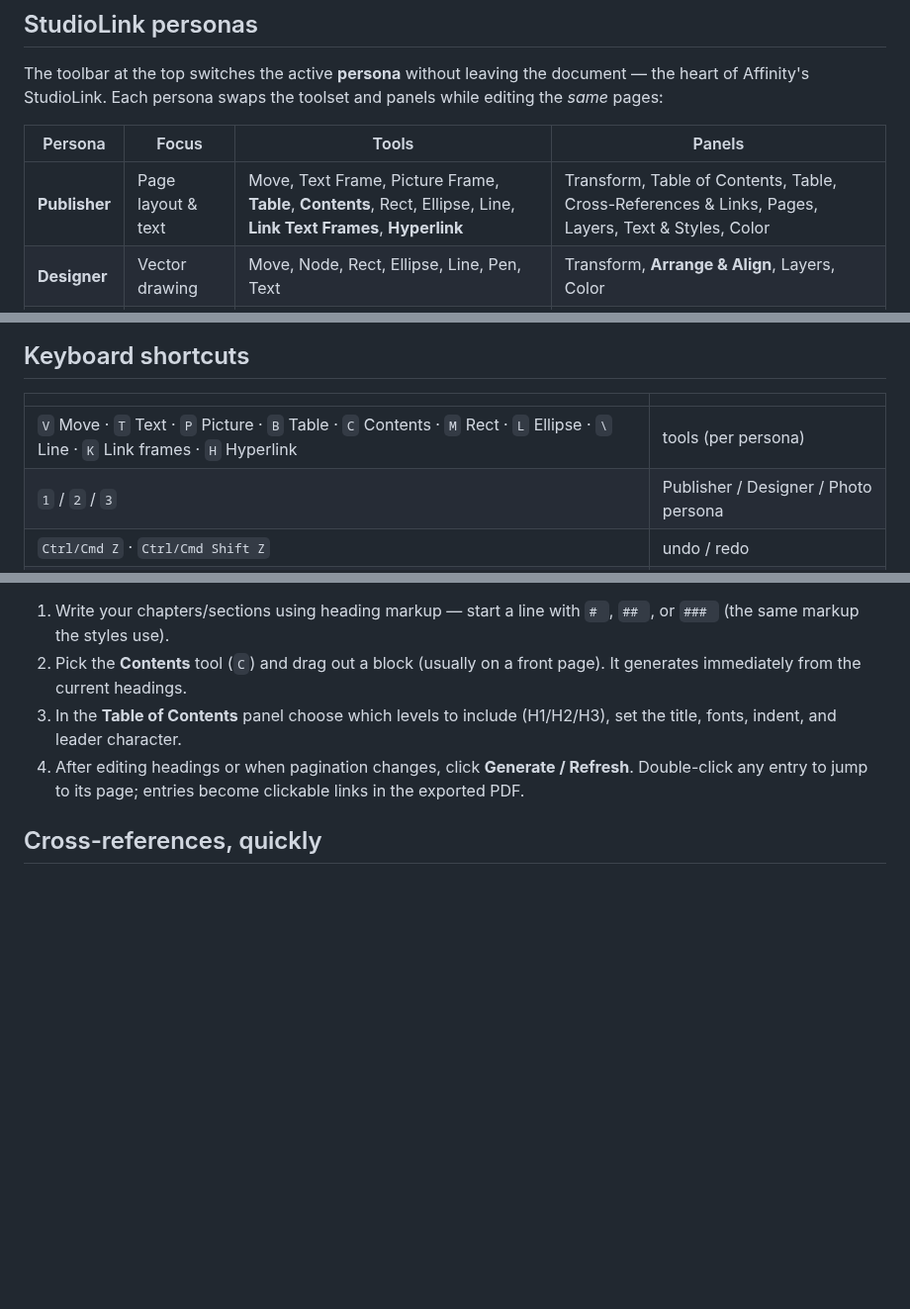
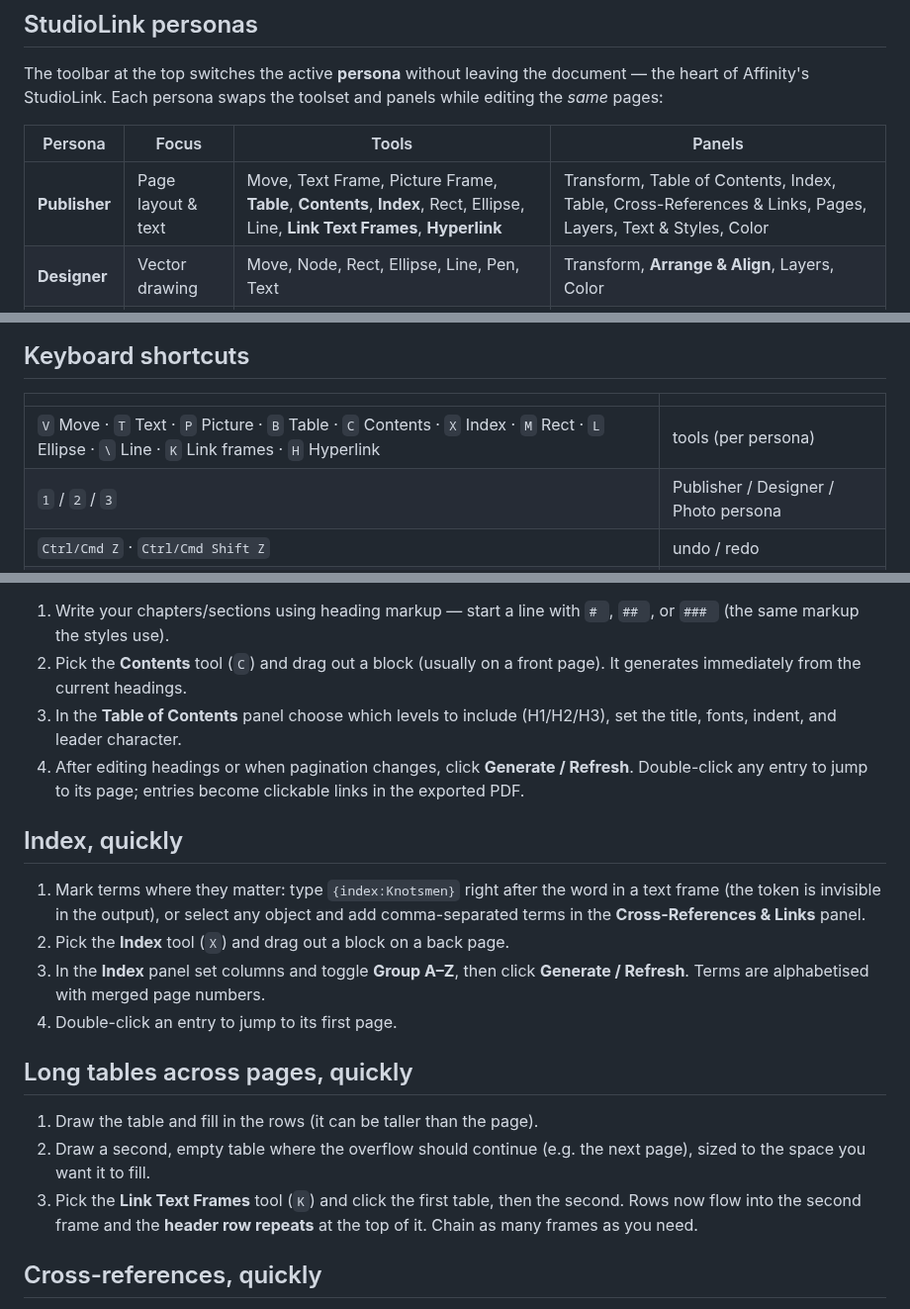
Before and after one commit to Lucasta-Lestat/DND-tools, a Markdown page: publisher/README.md, 3 parts joined by grey strips. Shown at 99% size. Drawn GitHub-style; blank space fills up the shorter version.

```diff
--- a/publisher/README.md
+++ b/publisher/README.md
@@ -27,7 +27,7 @@ panels while editing the *same* pages:
 
 | Persona | Focus | Tools | Panels |
 | --- | --- | --- | --- |
-| **Publisher** | Page layout & text | Move, Text Frame, Picture Frame, **Table**, **Contents**, Rect, Ellipse, Line, **Link Text Frames**, **Hyperlink** | Transform, Table of Contents, Table, Cross-References & Links, Pages, Layers, Text & Styles, Color |
+| **Publisher** | Page layout & text | Move, Text Frame, Picture Frame, **Table**, **Contents**, **Index**, Rect, Ellipse, Line, **Link Text Frames**, **Hyperlink** | Transform, Table of Contents, Index, Table, Cross-References & Links, Pages, Layers, Text & Styles, Color |
 | **Designer** | Vector drawing | Move, Node, Rect, Ellipse, Line, Pen, Text | Transform, **Arrange & Align**, Layers, Color |
 | **Photo** | Raster images | Move, Picture Frame, Crop, Adjust | Transform, **Image Adjustments**, Layers |
 
@@ -83,7 +93,7 @@ Switch with the buttons or keys **1 / 2 / 3**.
 
 | | |
 | --- | --- |
-| `V` Move · `T` Text · `P` Picture · `B` Table · `C` Contents · `M` Rect · `L` Ellipse · `\` Line · `K` Link frames · `H` Hyperlink | tools (per persona) |
+| `V` Move · `T` Text · `P` Picture · `B` Table · `C` Contents · `X` Index · `M` Rect · `L` Ellipse · `\` Line · `K` Link frames · `H` Hyperlink | tools (per persona) |
 | `1` / `2` / `3` | Publisher / Designer / Photo persona |
 | `Ctrl/Cmd Z` · `Ctrl/Cmd Shift Z` | undo / redo |
 | `Ctrl/Cmd S` · `Ctrl/Cmd O` | save / open |
@@ -123,6 +133,25 @@ Switch with the buttons or keys **1 / 2 / 3**.
    Refresh**. Double-click any entry to jump to its page; entries become clickable
    links in the exported PDF.
 
+## Index, quickly
+
+1. Mark terms where they matter: type `{index:Knotsmen}` right after the word in a
+   text frame (the token is invisible in the output), or select any object and add
+   comma-separated terms in the **Cross-References & Links** panel.
+2. Pick the **Index** tool (`X`) and drag out a block on a back page.
+3. In the **Index** panel set columns and toggle **Group A–Z**, then click
+   **Generate / Refresh**. Terms are alphabetised with merged page numbers.
+4. Double-click an entry to jump to its first page.
+
+## Long tables across pages, quickly
+
+1. Draw the table and fill in the rows (it can be taller than the page).
+2. Draw a second, empty table where the overflow should continue (e.g. the next
+   page), sized to the space you want it to fill.
+3. Pick the **Link Text Frames** tool (`K`) and click the first table, then the
+   second. Rows now flow into the second frame and the **header row repeats** at
+   the top of it. Chain as many frames as you need.
+
 ## Cross-references, quickly
 
 - **Auto page numbers in text:** anchor the target object (select it → *Cross-
```
Also changed, not shown: other parts of publisher/README.md (+13 -3 lines), publisher/docs/index.png (added), 8 other files.
